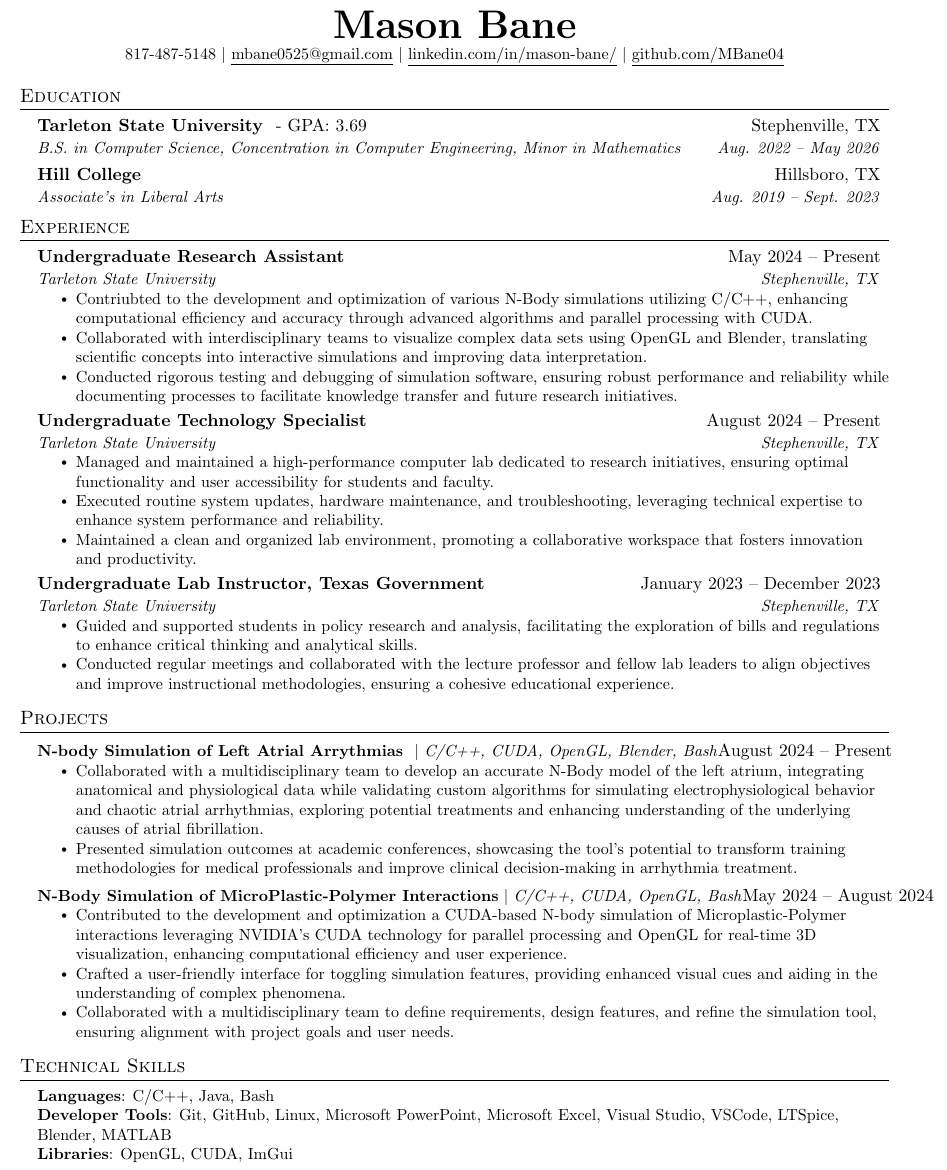
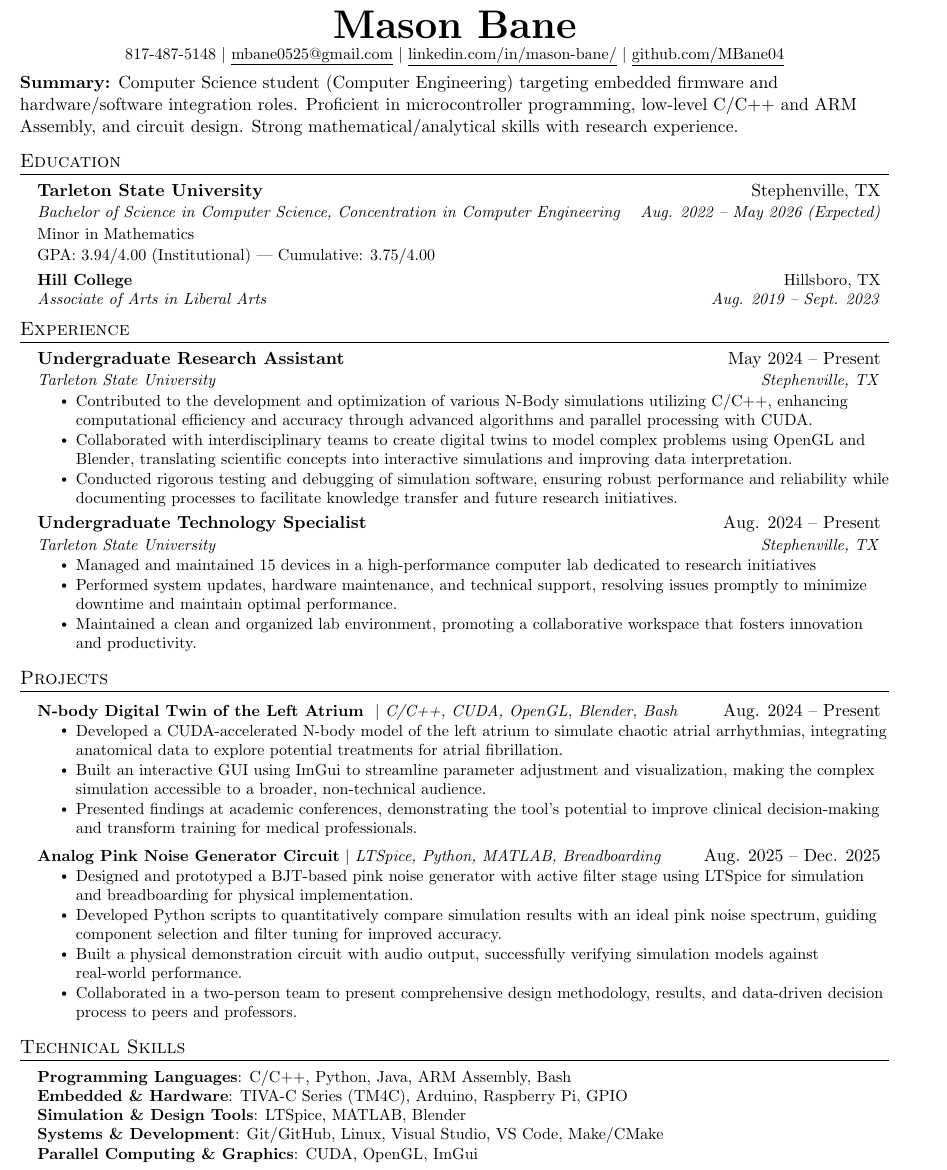
Before and after one commit to MBane04/MyResume, a LaTeX CV (MasonBaneResumeMaster.tex): part of the page, cut so that both start at the same text. Compiled offline with pdfLaTeX.

Commit message:
Updated Resume

```diff
--- a/MasonBaneResumeMaster.tex
+++ b/MasonBaneResumeMaster.tex
@@ -68,6 +68,10 @@
   }
 }
 
+\newcommand{\educationDetail}[1]{%
+  \vspace{-4pt}\item[]\small{#1}\vspace{-2pt}%
+}
+
 \newcommand{\resumeSubheading}[4]{
   \vspace{-2pt}\item
     \begin{tabular*}{0.97\textwidth}[t]{l@{\extracolsep{\fill}}r}
@@ -119,15 +123,23 @@
 \end{center}
 
 
+%-----------SUMMARY-----------
+\vspace{-2pt}
+\textbf{Summary:} Computer Science student (Computer Engineering) targeting embedded firmware and hardware/software integration roles. Proficient in microcontroller programming, low-level C/C++ and ARM Assembly, and circuit design. Strong mathematical/analytical skills with research experience.
+\vspace{-4pt}
+
 %-----------EDUCATION-----------
 \section{Education}
   \resumeSubHeadingListStart
     \resumeSubheading
-      {Tarleton State University \textnormal{ - GPA: 3.69}}{Stephenville, TX}
-      {B.S. in Computer Science, Concentration in Computer Engineering, Minor in Mathematics}{Aug. 2022 -- May 2026}
-    \resumeSubheading
+      {Tarleton State University \textnormal}{Stephenville, TX}
+      {Bachelor of Science in Computer Science, Concentration in Computer Engineering}
+      {Aug. 2022 -- May 2026 (Expected)}
+      \educationDetail{Minor in Mathematics}
+      \educationDetail{GPA: 3.94/4.00 (Institutional) | Cumulative: 3.75/4.00}
+   \resumeSubheading
       {Hill College}{Hillsboro, TX}
-      {Associate's in Liberal Arts}{Aug. 2019 -- Sept. 2023}
+      {Associate of Arts in Liberal Arts}{Aug. 2019 -- Sept. 2023}
   \resumeSubHeadingListEnd
 
 
@@ -139,8 +151,8 @@
       {Undergraduate Research Assistant}{May 2024 -- Present}
       {Tarleton State University}{Stephenville, TX}
       \resumeItemListStart
-        \resumeItem{Contriubted to the development and optimization of various N-Body simulations utilizing C/C++, enhancing computational efficiency and accuracy through advanced algorithms and parallel processing with CUDA.}
-        \resumeItem{Collaborated with interdisciplinary teams to visualize complex data sets using OpenGL and Blender, translating scientific concepts into interactive simulations and improving data interpretation.}
+        \resumeItem{Contributed to the development and optimization of various N-Body simulations utilizing C/C++, enhancing computational efficiency and accuracy through advanced algorithms and parallel processing with CUDA.}
+        \resumeItem{Collaborated with interdisciplinary teams to create digital twins to model complex problems using OpenGL and Blender, translating scientific concepts into interactive simulations and improving data interpretation.}
         \resumeItem{Conducted rigorous testing and debugging of simulation software, ensuring robust performance and reliability while documenting processes to facilitate knowledge transfer and future research initiatives.}
       \resumeItemListEnd
 
@@ -155,22 +167,21 @@
 %-------------------------------------------
 
     \resumeSubheading
-      {Undergraduate Technology Specialist}{August 2024 -- Present}
+      {Undergraduate Technology Specialist}{Aug. 2024 -- Present}
       {Tarleton State University}{Stephenville, TX}
       \resumeItemListStart
-        \resumeItem{Managed and maintained a high-performance computer lab dedicated to research initiatives, ensuring optimal functionality and user accessibility for students and faculty.}
-        \resumeItem{Executed routine system updates, hardware maintenance, and troubleshooting, leveraging technical expertise to enhance system performance and reliability.}
+        \resumeItem{Managed and maintained 15 devices in a high-performance computer lab dedicated to research initiatives}
+        \resumeItem{Performed system updates, hardware maintenance, and technical support, resolving issues promptly to minimize downtime and maintain optimal performance.}
         \resumeItem{Maintained a clean and organized lab environment, promoting a collaborative workspace that fosters innovation and productivity.}
     \resumeItemListEnd
 
-    \resumeSubheading
-      {Undergraduate Lab Instructor, Texas Government}{January 2023 -- December 2023}
-      {Tarleton State University}{Stephenville, TX}
-      \resumeItemListStart
-        \resumeItem{Guided and supported students in policy research and analysis, facilitating the exploration of bills and regulations to enhance critical thinking and analytical skills.}
-        \resumeItem{Conducted regular meetings and collaborated with the lecture professor and fellow lab leaders to align objectives and improve instructional methodologies, ensuring a cohesive educational experience.}
-      \resumeItemListEnd
-
+%    \resumeSubheading
+%      {Undergraduate Lab Instructor, Texas Government}{January 2023 -- December 2023}
+%      {Tarleton State University}{Stephenville, TX}
+%      \resumeItemListStart
+%        \resumeItem{Guided and supported students in policy research and analysis, facilitating the exploration of bills and regulations to enhance critical thinking and analytical skills.}
+%        \resumeItem{Conducted regular meetings and collaborated with the lecture professor and fellow lab leaders to align objectives and improve instructional methodologies, ensuring a cohesive educational experience.}
+%      \resumeItemListEnd
   \resumeSubHeadingListEnd
 
 
@@ -178,30 +189,42 @@
 \section{Projects}
     \resumeSubHeadingListStart
       \resumeProjectHeading
-          {\textbf{N-body Simulation of Left Atrial Arrythmias } $|$ \emph{C/C++, CUDA, OpenGL, Blender, Bash}}{August 2024 -- Present}
+          {\textbf{N-body Digital Twin of the Left Atrium } $|$ \emph{C/C++, CUDA, OpenGL, Blender, Bash}}{Aug. 2024 -- Present}
           \resumeItemListStart
-            \resumeItem{Collaborated with a multidisciplinary team to develop an accurate N-Body model of the left atrium, integrating anatomical and physiological data while validating custom algorithms for simulating electrophysiological behavior and chaotic atrial arrhythmias, exploring potential treatments and enhancing understanding of the underlying causes of atrial fibrillation.}
-            \resumeItem{Presented simulation outcomes at academic conferences, showcasing the tool’s potential to transform training methodologies for medical professionals and improve clinical decision-making in arrhythmia treatment.}
+				\resumeItem{Developed a CUDA-accelerated N-body model of the left atrium to simulate chaotic atrial arrhythmias, integrating anatomical data to explore potential treatments for atrial fibrillation.}
+				\resumeItem{Built an interactive GUI using ImGui to streamline parameter adjustment and visualization, making the complex simulation accessible to a broader, non-technical audience.}
+				\resumeItem{Presented findings at academic conferences, demonstrating the tool's potential to improve clinical decision-making and transform training for medical professionals.}
           \resumeItemListEnd
-      \resumeProjectHeading
-          {\textbf{N-Body Simulation of MicroPlastic-Polymer Interactions} $|$ \emph{C/C++, CUDA, OpenGL, Bash}}{May 2024 -- August 2024}
+%      \resumeProjectHeading
+%          {\textbf{N-Body Simulation of MicroPlastic-Polymer Interactions} $|$ \emph{C/C++, CUDA, OpenGL}}{May 2024 -- Aug. 2024}
+%          \resumeItemListStart
+%            \resumeItem{Contributed to the development and optimization a CUDA-based N-body simulation of Microplastic-Polymer interactions leveraging NVIDIA's CUDA technology for parallel processing and OpenGL for real-time 3D visualization, enhancing computational efficiency and user experience.}
+%            \resumeItem{Crafted a user-friendly interface for toggling simulation features, providing enhanced visual cues and aiding in the understanding of complex phenomena.}
+%            \resumeItem{Collaborated with a multidisciplinary team to define requirements, design features, and refine the simulation tool, ensuring alignment with project goals and user needs.}
+%          \resumeItemListEnd
+       \resumeProjectHeading
+          {\textbf{Analog Pink Noise Generator Circuit} $|$ \emph{LTSpice, Python, MATLAB, Breadboarding}}{Aug. 2025 -- Dec. 2025}
           \resumeItemListStart
-            \resumeItem{Contributed to the development and optimization a CUDA-based N-body simulation of Microplastic-Polymer interactions leveraging NVIDIA's CUDA technology for parallel processing and OpenGL for real-time 3D visualization, enhancing computational efficiency and user experience.}
-            \resumeItem{Crafted a user-friendly interface for toggling simulation features, providing enhanced visual cues and aiding in the understanding of complex phenomena.}
-            \resumeItem{Collaborated with a multidisciplinary team to define requirements, design features, and refine the simulation tool, ensuring alignment with project goals and user needs.}
+            \resumeItem{Designed and prototyped a BJT-based pink noise generator with active filter stage using LTSpice for simulation and breadboarding for physical implementation.}
+            \resumeItem{Developed Python scripts to quantitatively compare simulation results with an ideal pink noise spectrum, guiding component selection and filter tuning for improved accuracy.}
+            \resumeItem{Built a physical demonstration circuit with audio output, successfully verifying simulation models against real-world performance.}
+             \resumeItem{Collaborated in a two-person team to present comprehensive design methodology, results, and data-driven decision process to peers and professors.}
           \resumeItemListEnd
     \resumeSubHeadingListEnd
 
 
 
 %
-%-----------PROGRAMMING SKILLS-----------
+%-----------Technical Skills-----------
 \section{Technical Skills}
  \begin{itemize}[leftmargin=0.15in, label={}]
     \small{\item{
-     \textbf{Languages}{: C/C++, Java, Bash} \\
-     \textbf{Developer Tools}{: Git, GitHub, Linux, Microsoft PowerPoint, Microsoft Excel, Visual Studio, VSCode, LTSpice, Blender, MATLAB} \\
-     \textbf{Libraries}{: OpenGL, CUDA, ImGui}
+     \textbf{Programming Languages}{: C/C++, Python, Java, ARM Assembly, Bash} \\
+     \textbf{Embedded \& Hardware}{: TIVA-C Series (TM4C), Arduino, Raspberry Pi, GPIO} \\
+     \textbf{Simulation \& Design Tools}{: LTSpice, MATLAB, Blender} \\
+     \textbf{Systems \& Development}{: Git/GitHub, Linux, Visual Studio, VS Code, Make/CMake} \\
+     \textbf{Parallel Computing \& Graphics}{: CUDA, OpenGL, ImGui} \\
+
     }}
  \end{itemize}
 
```
